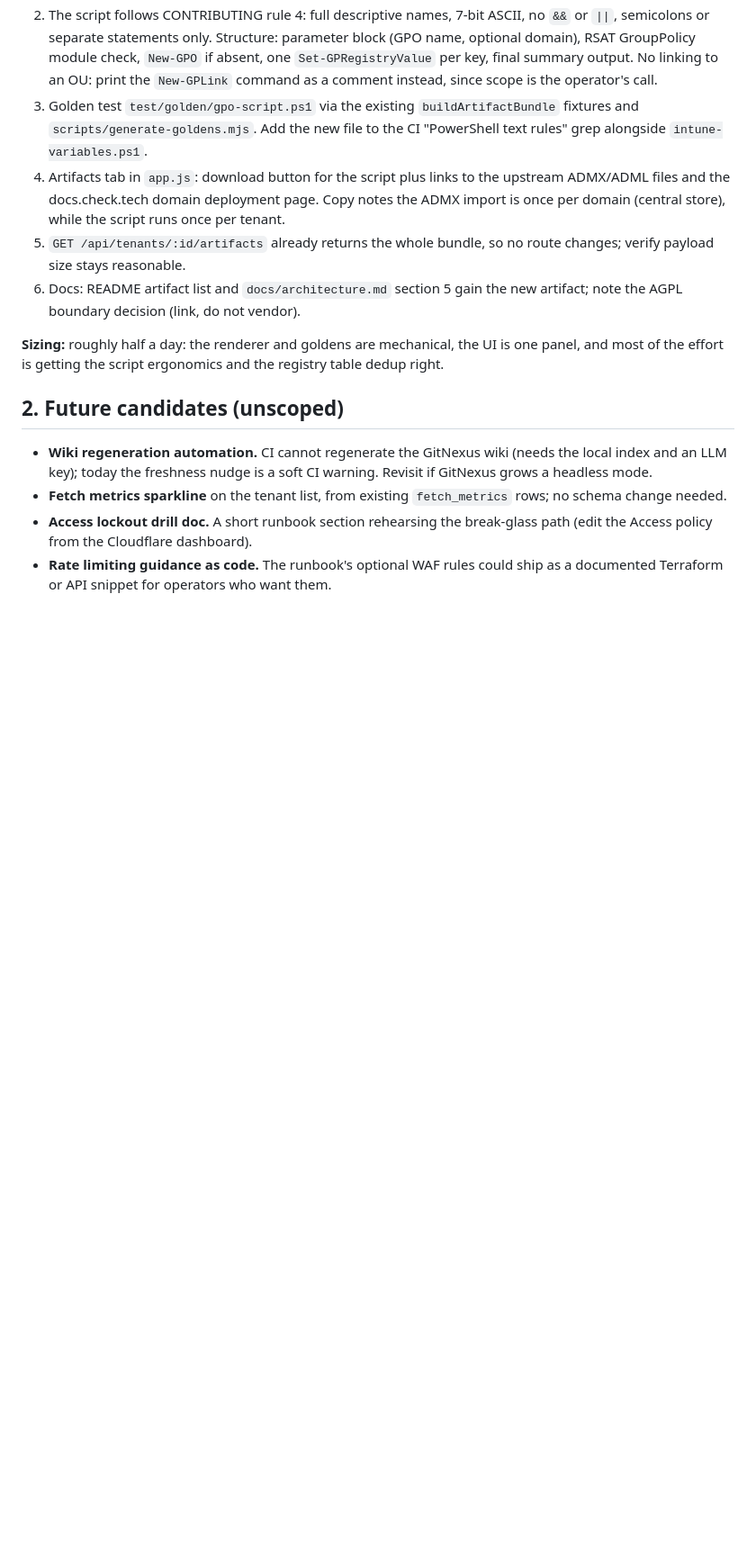
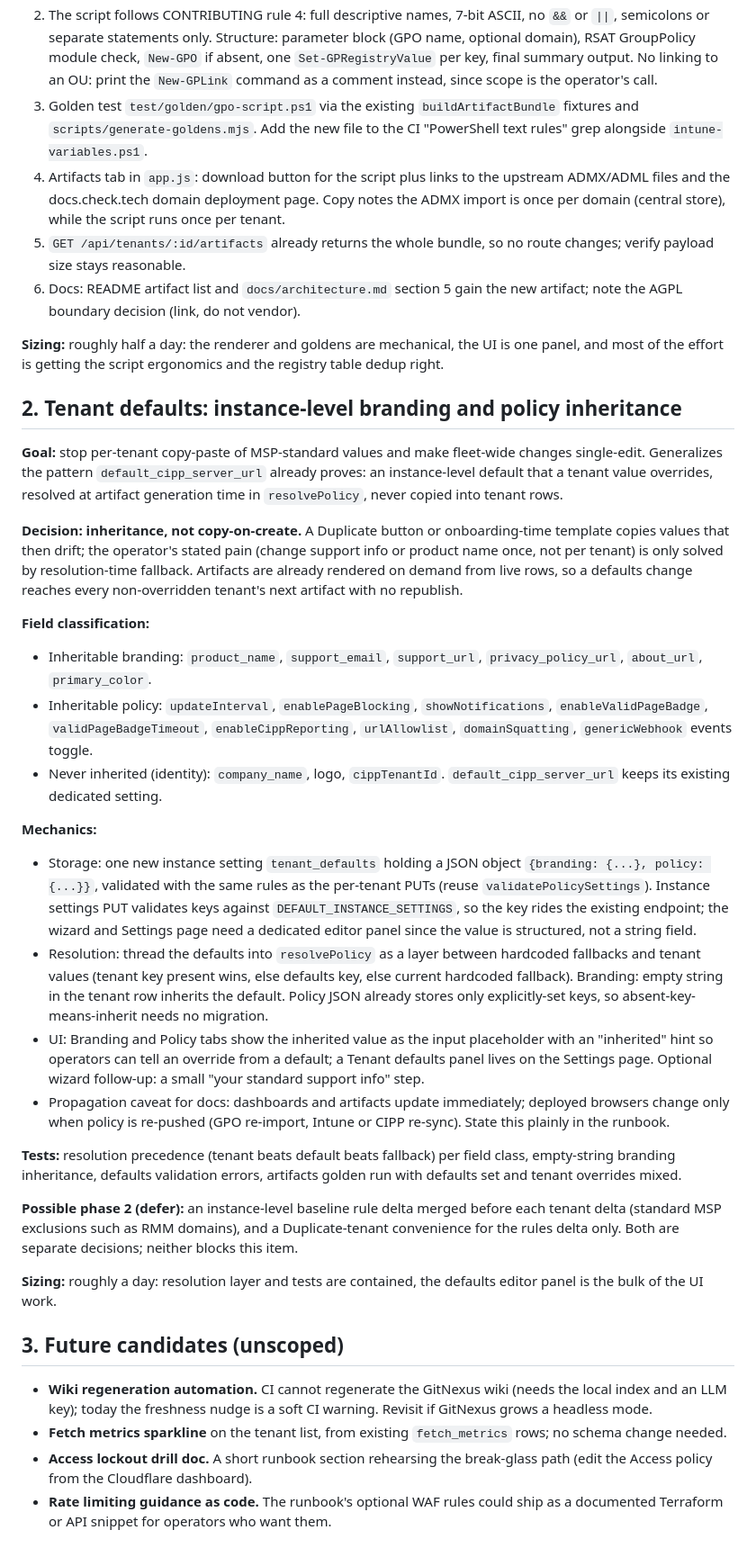
Before and after one commit to DailenG/CheckDeployManager, a Markdown page: BACKLOG.md, the part around the change. Shown at 90% size. GitHub-like rendering; blank space fills up the shorter version.

Commit message:
docs: scope the tenant defaults inheritance backlog item
Instance-level branding and policy defaults resolved at artifact
generation time, generalizing the default_cipp_server_url pattern.
Chosen over duplicate-tenant and copy-on-create templates because only
resolution-time fallback makes fleet-wide changes single-edit.

Co-Authored-By: Claude Fable 5 <noreply@anthropic.com>

```diff
--- a/BACKLOG.md
+++ b/BACKLOG.md
@@ -78,7 +78,66 @@ values, which `buildArtifactBundle` already computes for the `.reg` renderer.
 UI is one panel, and most of the effort is getting the script ergonomics and
 the registry table dedup right.
 
-## 2. Future candidates (unscoped)
+## 2. Tenant defaults: instance-level branding and policy inheritance
+
+**Goal:** stop per-tenant copy-paste of MSP-standard values and make
+fleet-wide changes single-edit. Generalizes the pattern
+`default_cipp_server_url` already proves: an instance-level default that a
+tenant value overrides, resolved at artifact generation time in
+`resolvePolicy`, never copied into tenant rows.
+
+**Decision: inheritance, not copy-on-create.** A Duplicate button or
+onboarding-time template copies values that then drift; the operator's
+stated pain (change support info or product name once, not per tenant) is
+only solved by resolution-time fallback. Artifacts are already rendered on
+demand from live rows, so a defaults change reaches every non-overridden
+tenant's next artifact with no republish.
+
+**Field classification:**
+
+- Inheritable branding: `product_name`, `support_email`, `support_url`,
+  `privacy_policy_url`, `about_url`, `primary_color`.
+- Inheritable policy: `updateInterval`, `enablePageBlocking`,
+  `showNotifications`, `enableValidPageBadge`, `validPageBadgeTimeout`,
+  `enableCippReporting`, `urlAllowlist`, `domainSquatting`,
+  `genericWebhook` events toggle.
+- Never inherited (identity): `company_name`, logo, `cippTenantId`.
+  `default_cipp_server_url` keeps its existing dedicated setting.
+
+**Mechanics:**
+
+- Storage: one new instance setting `tenant_defaults` holding a JSON object
+  `{branding: {...}, policy: {...}}`, validated with the same rules as the
+  per-tenant PUTs (reuse `validatePolicySettings`). Instance settings PUT
+  validates keys against `DEFAULT_INSTANCE_SETTINGS`, so the key rides the
+  existing endpoint; the wizard and Settings page need a dedicated editor
+  panel since the value is structured, not a string field.
+- Resolution: thread the defaults into `resolvePolicy` as a layer between
+  hardcoded fallbacks and tenant values (tenant key present wins, else
+  defaults key, else current hardcoded fallback). Branding: empty string in
+  the tenant row inherits the default. Policy JSON already stores only
+  explicitly-set keys, so absent-key-means-inherit needs no migration.
+- UI: Branding and Policy tabs show the inherited value as the input
+  placeholder with an "inherited" hint so operators can tell an override
+  from a default; a Tenant defaults panel lives on the Settings page.
+  Optional wizard follow-up: a small "your standard support info" step.
+- Propagation caveat for docs: dashboards and artifacts update immediately;
+  deployed browsers change only when policy is re-pushed (GPO re-import,
+  Intune or CIPP re-sync). State this plainly in the runbook.
+
+**Tests:** resolution precedence (tenant beats default beats fallback) per
+field class, empty-string branding inheritance, defaults validation errors,
+artifacts golden run with defaults set and tenant overrides mixed.
+
+**Possible phase 2 (defer):** an instance-level baseline rule delta merged
+before each tenant delta (standard MSP exclusions such as RMM domains), and
+a Duplicate-tenant convenience for the rules delta only. Both are separate
+decisions; neither blocks this item.
+
+**Sizing:** roughly a day: resolution layer and tests are contained, the
+defaults editor panel is the bulk of the UI work.
+
+## 3. Future candidates (unscoped)
 
 - **Wiki regeneration automation.** CI cannot regenerate the GitNexus wiki
   (needs the local index and an LLM key); today the freshness nudge is a
```
